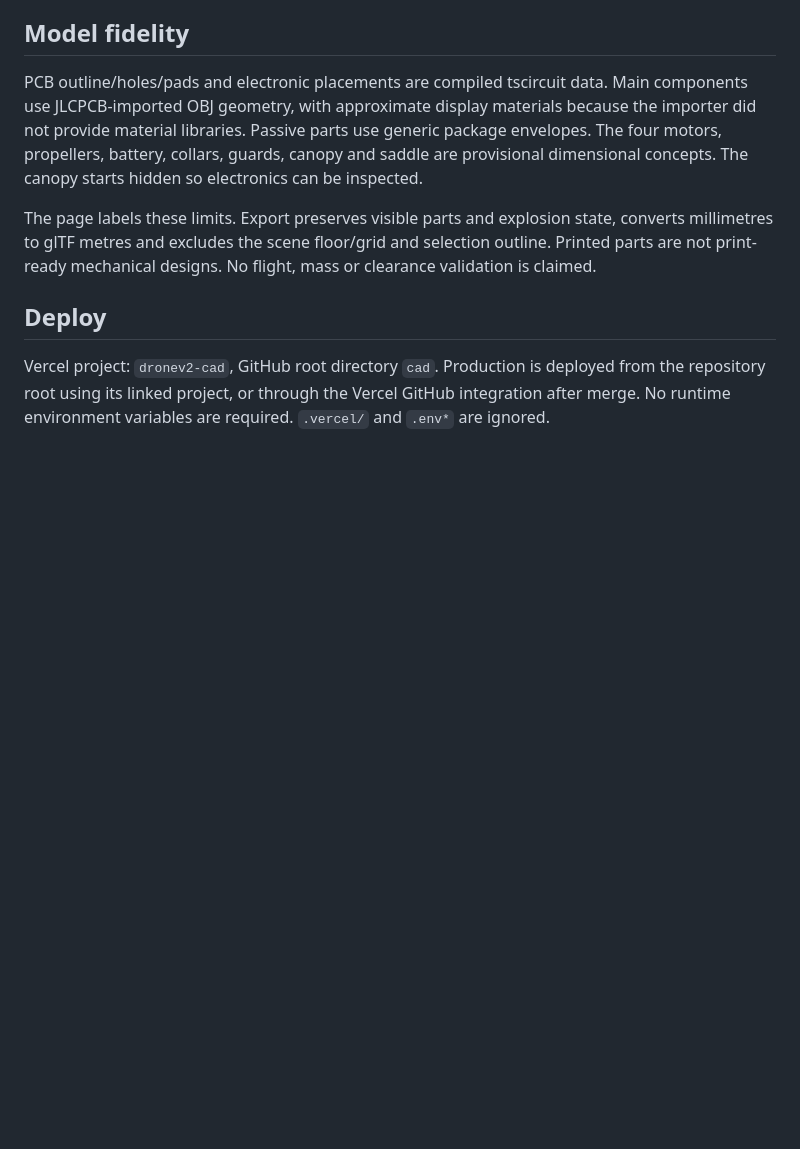
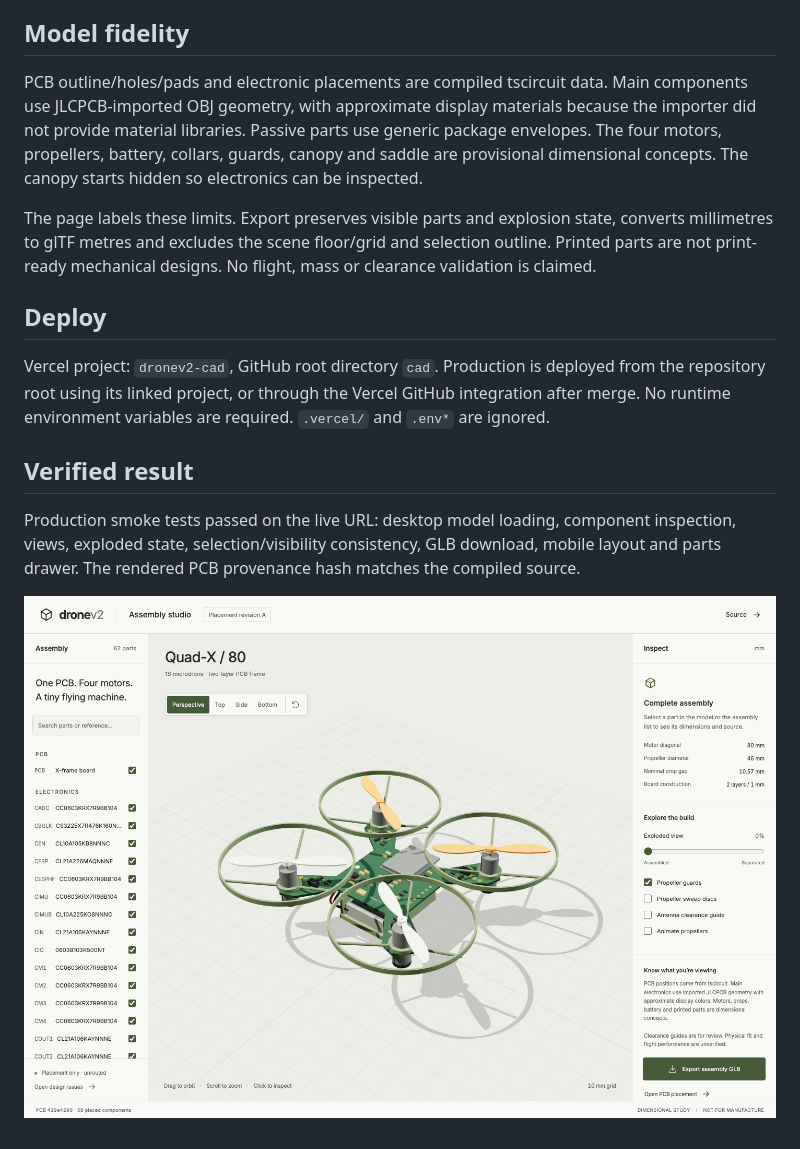
Before and after one commit to mohan-bee/dronev2, a Markdown page: cad/README.md, the part around the change. Drawn GitHub-style; pictures changed too: cad/preview.png (added); blank space fills up the shorter version.

Commit message:
up

```diff
--- a/cad/README.md
+++ b/cad/README.md
@@ -27,3 +27,9 @@ The page labels these limits. Export preserves visible parts and explosion state
 ## Deploy
 
 Vercel project: `dronev2-cad`, GitHub root directory `cad`. Production is deployed from the repository root using its linked project, or through the Vercel GitHub integration after merge. No runtime environment variables are required. `.vercel/` and `.env*` are ignored.
+
+## Verified result
+
+Production smoke tests passed on the live URL: desktop model loading, component inspection, views, exploded state, selection/visibility consistency, GLB download, mobile layout and parts drawer. The rendered PCB provenance hash matches the compiled source.
+
+![Assembly studio](preview.png)
```
Also changed, not shown: ISSUES.md (+2 -0 lines), 1 other file.
